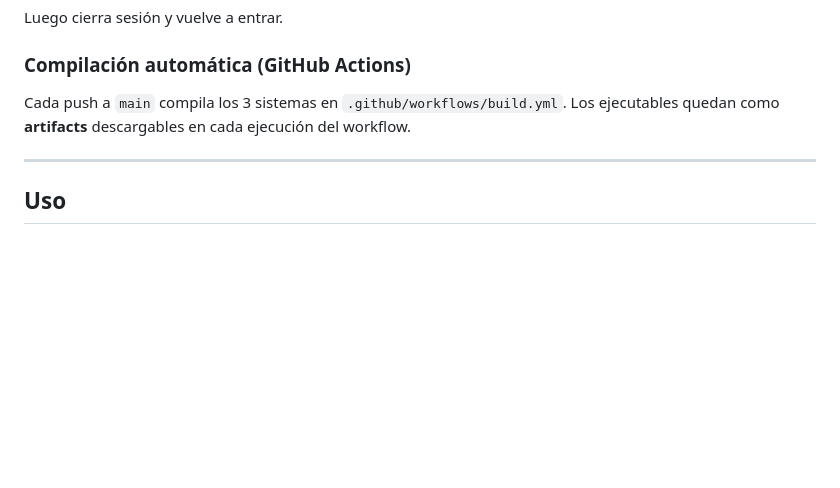
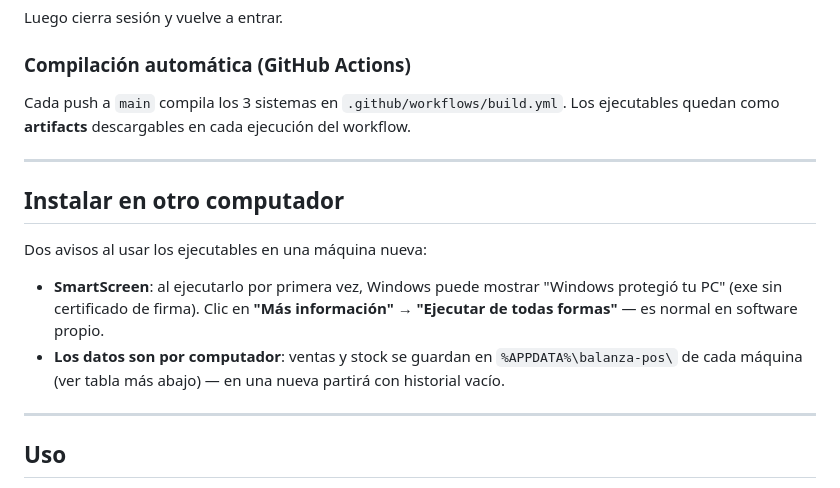
Before and after one commit to pgallardob/balanza-pos, a Markdown page: README.md, the part around the change. GitHub-like rendering; blank space fills up the shorter version.

Commit message:
docs: agrega avisos de SmartScreen y datos por computador al instalar en otra maquina

```diff
--- a/README.md
+++ b/README.md
@@ -108,6 +108,20 @@ descargables en cada ejecución del workflow.
 
 ---
 
+## Instalar en otro computador
+
+Dos avisos al usar los ejecutables en una máquina nueva:
+
+- **SmartScreen**: al ejecutarlo por primera vez, Windows puede mostrar
+  "Windows protegió tu PC" (exe sin certificado de firma). Clic en
+  **"Más información" → "Ejecutar de todas formas"** — es normal en
+  software propio.
+- **Los datos son por computador**: ventas y stock se guardan en
+  `%APPDATA%\balanza-pos\` de cada máquina (ver tabla más abajo) — en
+  una nueva partirá con historial vacío.
+
+---
+
 ## Uso
 
 1. **Conecta la balanza** por USB — la app detecta el puerto serial
```
